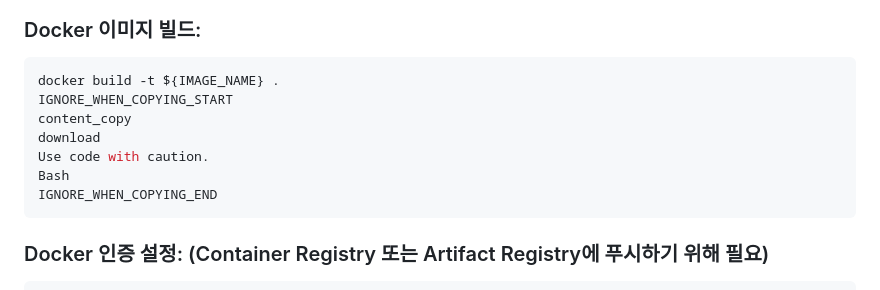
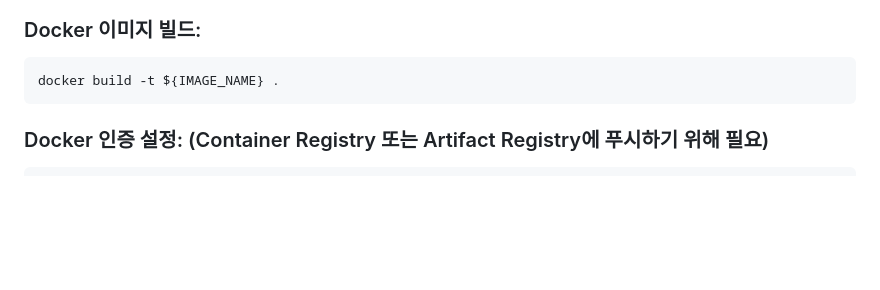
Before and after one commit to srobin9/google-custom-search-demo, a Markdown page: README.md, the part around the change. GitHub-like rendering; blank space fills up the shorter version.

````diff
--- a/README.md
+++ b/README.md
@@ -137,12 +137,6 @@ gcloud config set run/region ${REGION}
 ### Docker 이미지 빌드:
 ```bash
 docker build -t ${IMAGE_NAME} .
-IGNORE_WHEN_COPYING_START
-content_copy
-download
-Use code with caution.
-Bash
-IGNORE_WHEN_COPYING_END
 ```
 
 ### Docker 인증 설정: (Container Registry 또는 Artifact Registry에 푸시하기 위해 필요)
````
